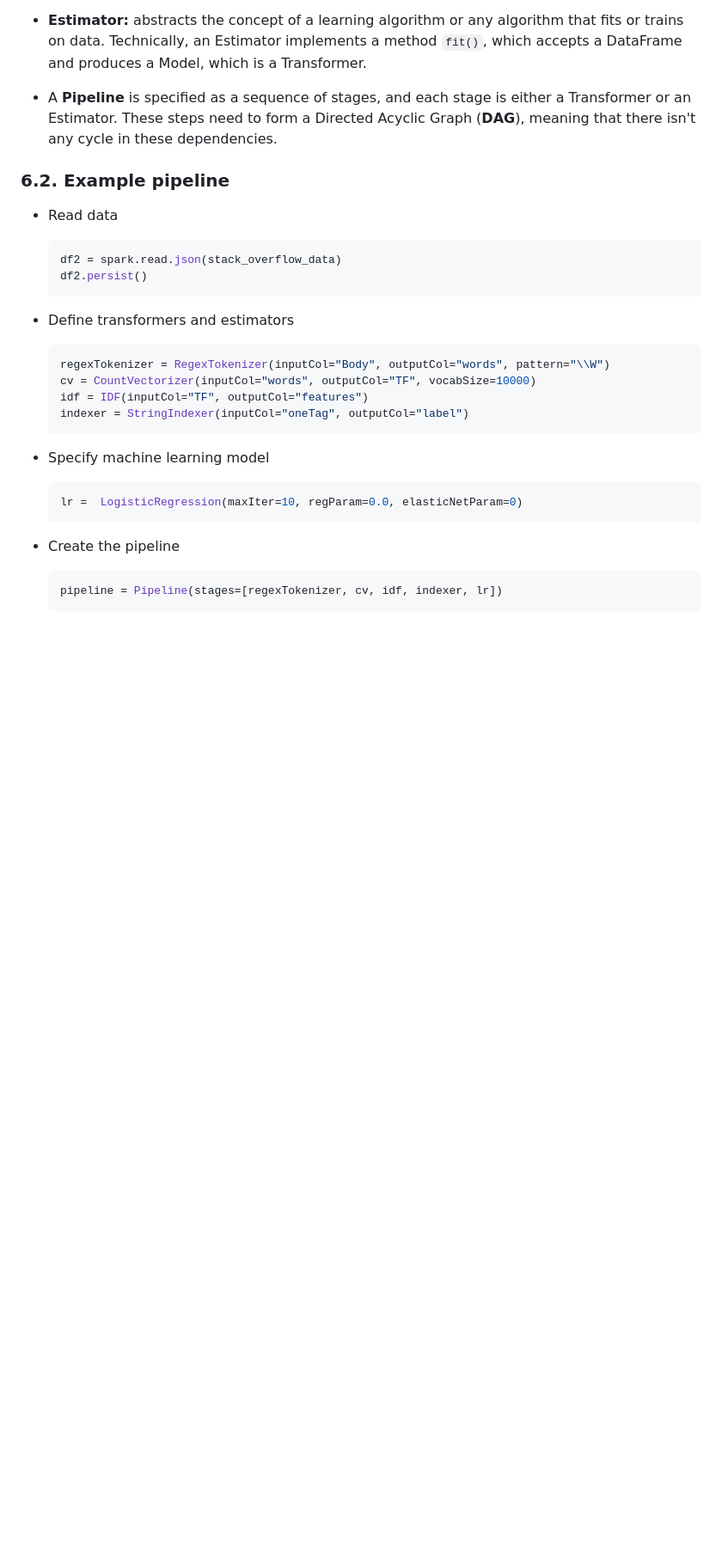
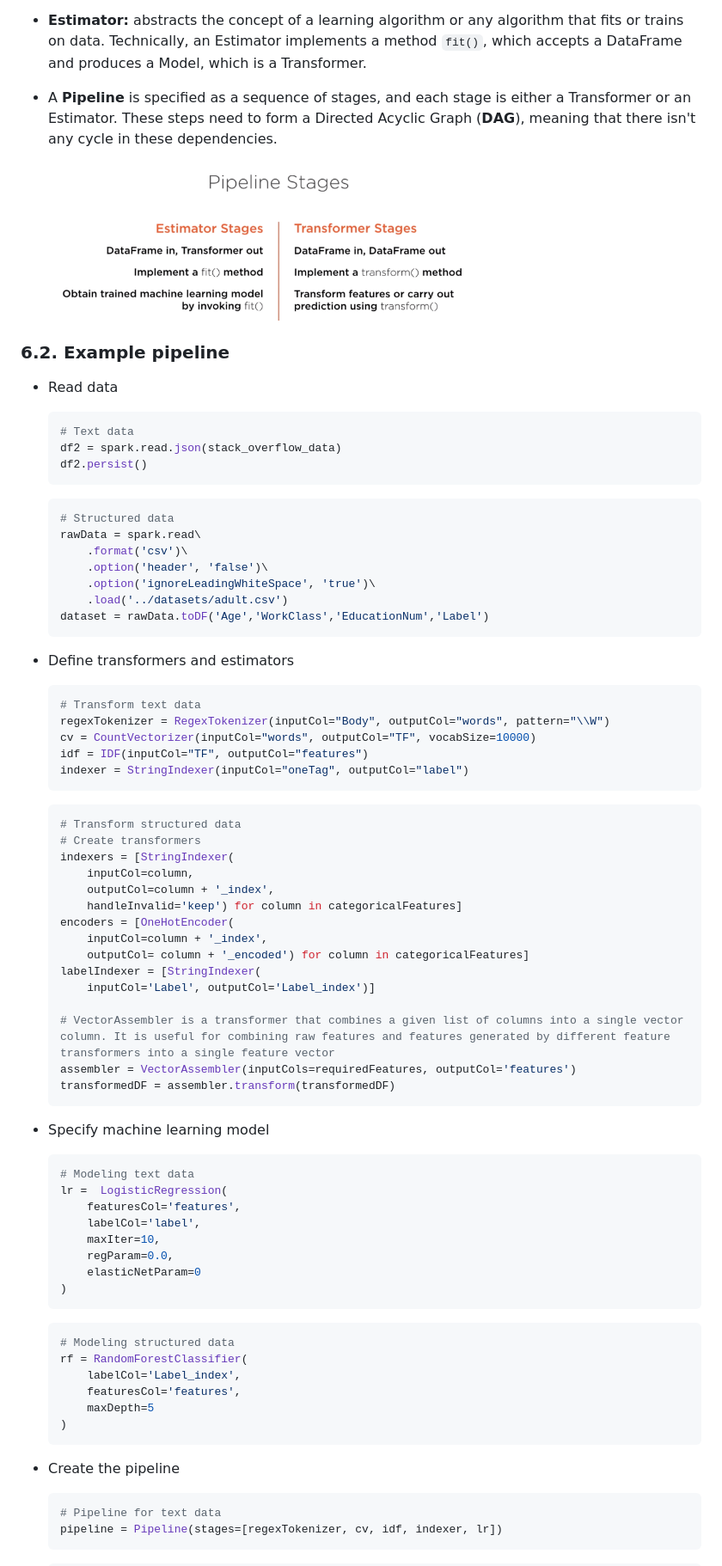
Before and after one commit to angang-li/data_science_notes, a Markdown page: big_data/pyspark_ml.md, the part around the change printed below. Shown: that part at 86% size. Rendered like a GitHub page; pictures changed too: big_data/resources/spark_ml_pipeline.png (added); blank space fills up the shorter version.

Commit message:
Add pipeline notes on structured data; add feature engineering notes

````diff
--- a/big_data/pyspark_ml.md
+++ b/big_data/pyspark_ml.md
@@ -371,31 +410,80 @@ Multi-class classification to predict the number of tags based on TFIDF features
 
 - A **Pipeline** is specified as a sequence of stages, and each stage is either a Transformer or an Estimator. These steps need to form a Directed Acyclic Graph (**DAG**), meaning that there isn't any cycle in these dependencies.
 
+    <img src="resources/spark_ml_pipeline.png" width=500>
+
 ### 6.2. Example pipeline
 
 - Read data
 
     ```python
+    # Text data
     df2 = spark.read.json(stack_overflow_data)
     df2.persist()
+    ```
+
+    ```python
+    # Structured data
+    rawData = spark.read\
+        .format('csv')\
+        .option('header', 'false')\
+        .option('ignoreLeadingWhiteSpace', 'true')\
+        .load('../datasets/adult.csv')
+    dataset = rawData.toDF('Age','WorkClass','EducationNum','Label')
     ```
 
 - Define transformers and estimators
 
     ```python
+    # Transform text data
     regexTokenizer = RegexTokenizer(inputCol="Body", outputCol="words", pattern="\\W")
     cv = CountVectorizer(inputCol="words", outputCol="TF", vocabSize=10000)
     idf = IDF(inputCol="TF", outputCol="features")
     indexer = StringIndexer(inputCol="oneTag", outputCol="label")
     ```
 
+    ```python
+    # Transform structured data
+    # Create transformers
+    indexers = [StringIndexer(
+        inputCol=column,
+        outputCol=column + '_index',
+        handleInvalid='keep') for column in categoricalFeatures]
+    encoders = [OneHotEncoder(
+        inputCol=column + '_index',
+        outputCol= column + '_encoded') for column in categoricalFeatures]
+    labelIndexer = [StringIndexer(
+        inputCol='Label', outputCol='Label_index')]
+
+    # VectorAssembler is a transformer that combines a given list of columns into a single vector column. It is useful for combining raw features and features generated by different feature transformers into a single feature vector
+    assembler = VectorAssembler(inputCols=requiredFeatures, outputCol='features')
+    transformedDF = assembler.transform(transformedDF)
+    ```
+
 - Specify machine learning model
 
     ```python
-    lr =  LogisticRegression(maxIter=10, regParam=0.0, elasticNetParam=0)
+    # Modeling text data
+    lr =  LogisticRegression(
+        featuresCol='features',
+        labelCol='label',
+        maxIter=10,
+        regParam=0.0,
+        elasticNetParam=0
+    )
+    ```
+
+    ```python
+    # Modeling structured data
+    rf = RandomForestClassifier(
+        labelCol='Label_index',
+        featuresCol='features',
+        maxDepth=5
+    )
     ```
 
 - Create the pipeline
 
     ```python
+    # Pipeline for text data
     pipeline = Pipeline(stages=[regexTokenizer, cv, idf, indexer, lr])
````
Also changed, not shown: other parts of big_data/pyspark_ml.md (+90 -2 lines).
